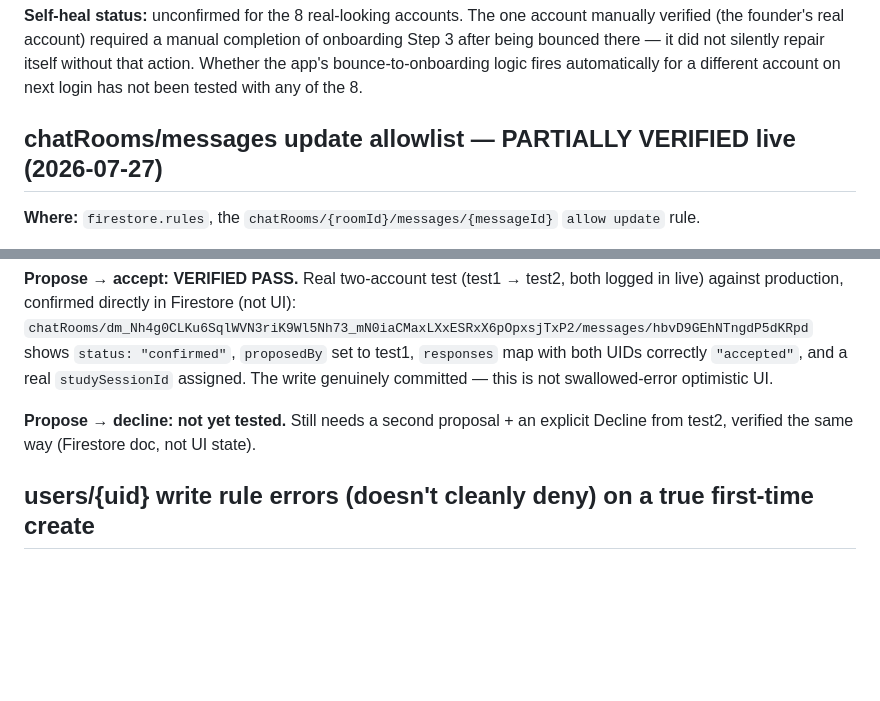
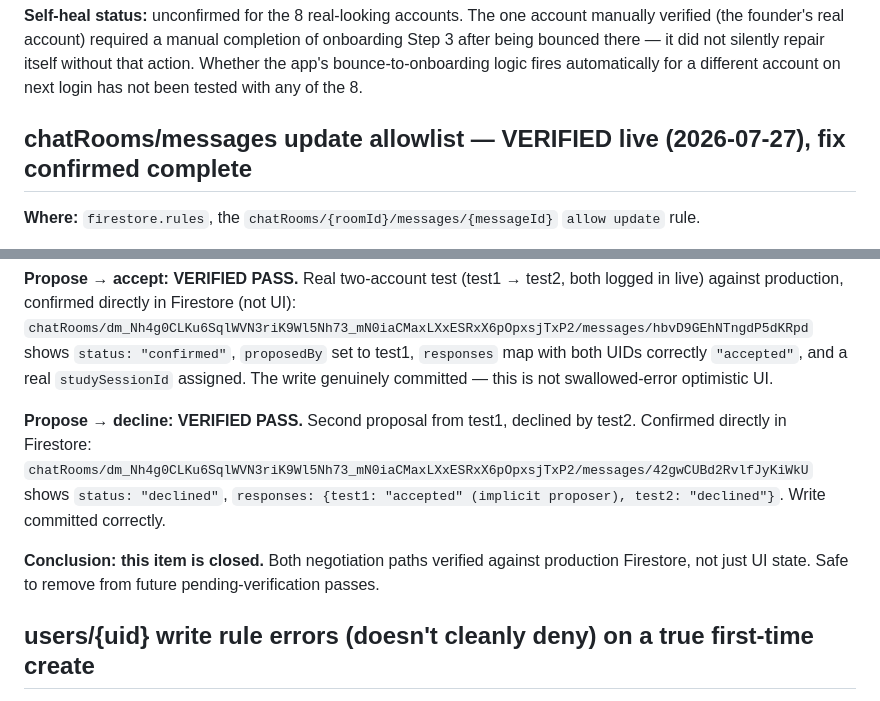
Before and after one commit to random2026-art/studlin, a Markdown page: PENDING_VERIFICATION.md, 2 parts joined by grey strips. GitHub-like rendering; blank space fills up the shorter version.

Commit message:
docs(pending-verification): close out chatRooms negotiation test
Propose->decline verified in Firestore (status: declined, responses
map correct). Both negotiation paths now confirmed against production
data, not just UI state.

```diff
--- a/PENDING_VERIFICATION.md
+++ b/PENDING_VERIFICATION.md
@@ -34,7 +34,7 @@ Also found, as a side effect, **6 orphaned `profiles` docs** with no matching Au
 
 **Self-heal status:** unconfirmed for the 8 real-looking accounts. The one account manually verified (the founder's real account) required a manual completion of onboarding Step 3 after being bounced there — it did not silently repair itself without that action. Whether the app's bounce-to-onboarding logic fires automatically for a different account on next login has not been tested with any of the 8.
 
-## chatRooms/messages update allowlist — PARTIALLY VERIFIED live (2026-07-27)
+## chatRooms/messages update allowlist — VERIFIED live (2026-07-27), fix confirmed complete
 
 **Where:** `firestore.rules`, the `chatRooms/{roomId}/messages/{messageId}` `allow update` rule.
 
@@ -42,7 +42,9 @@ Also found, as a side effect, **6 orphaned `profiles` docs** with no matching Au
 
 **Propose → accept: VERIFIED PASS.** Real two-account test (test1 → test2, both logged in live) against production, confirmed directly in Firestore (not UI): `chatRooms/dm_Nh4g0CLKu6SqlWVN3riK9Wl5Nh73_mN0iaCMaxLXxESRxX6pOpxsjTxP2/messages/hbvD9GEhNTngdP5dKRpd` shows `status: "confirmed"`, `proposedBy` set to test1, `responses` map with both UIDs correctly `"accepted"`, and a real `studySessionId` assigned. The write genuinely committed — this is not swallowed-error optimistic UI.
 
-**Propose → decline: not yet tested.** Still needs a second proposal + an explicit Decline from test2, verified the same way (Firestore doc, not UI state).
+**Propose → decline: VERIFIED PASS.** Second proposal from test1, declined by test2. Confirmed directly in Firestore: `chatRooms/dm_Nh4g0CLKu6SqlWVN3riK9Wl5Nh73_mN0iaCMaxLXxESRxX6pOpxsjTxP2/messages/42gwCUBd2RvlfJyKiWkU` shows `status: "declined"`, `responses: {test1: "accepted" (implicit proposer), test2: "declined"}`. Write committed correctly.
+
+**Conclusion: this item is closed.** Both negotiation paths verified against production Firestore, not just UI state. Safe to remove from future pending-verification passes.
 
 ## users/{uid} write rule errors (doesn't cleanly deny) on a true first-time create
 
```
